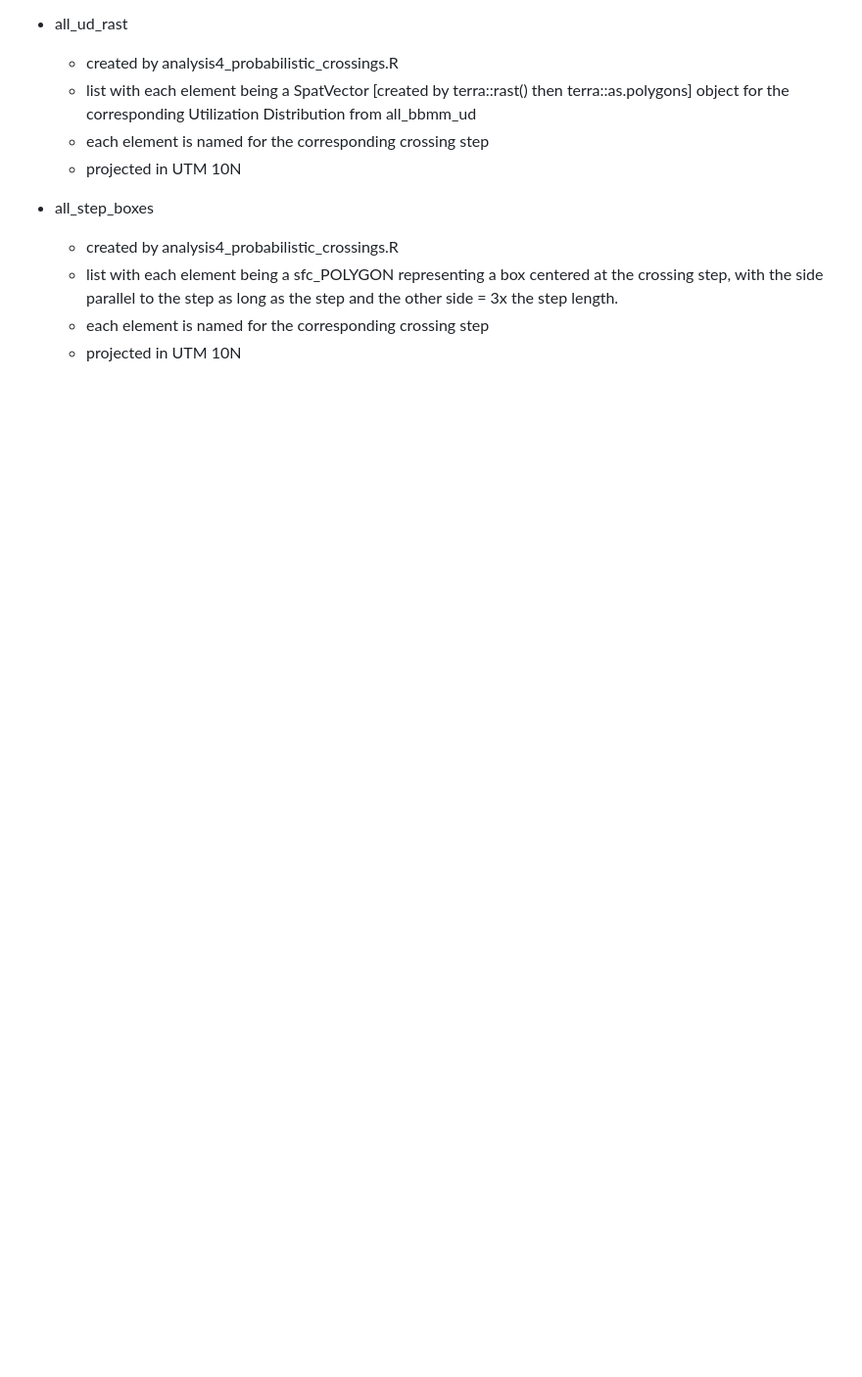
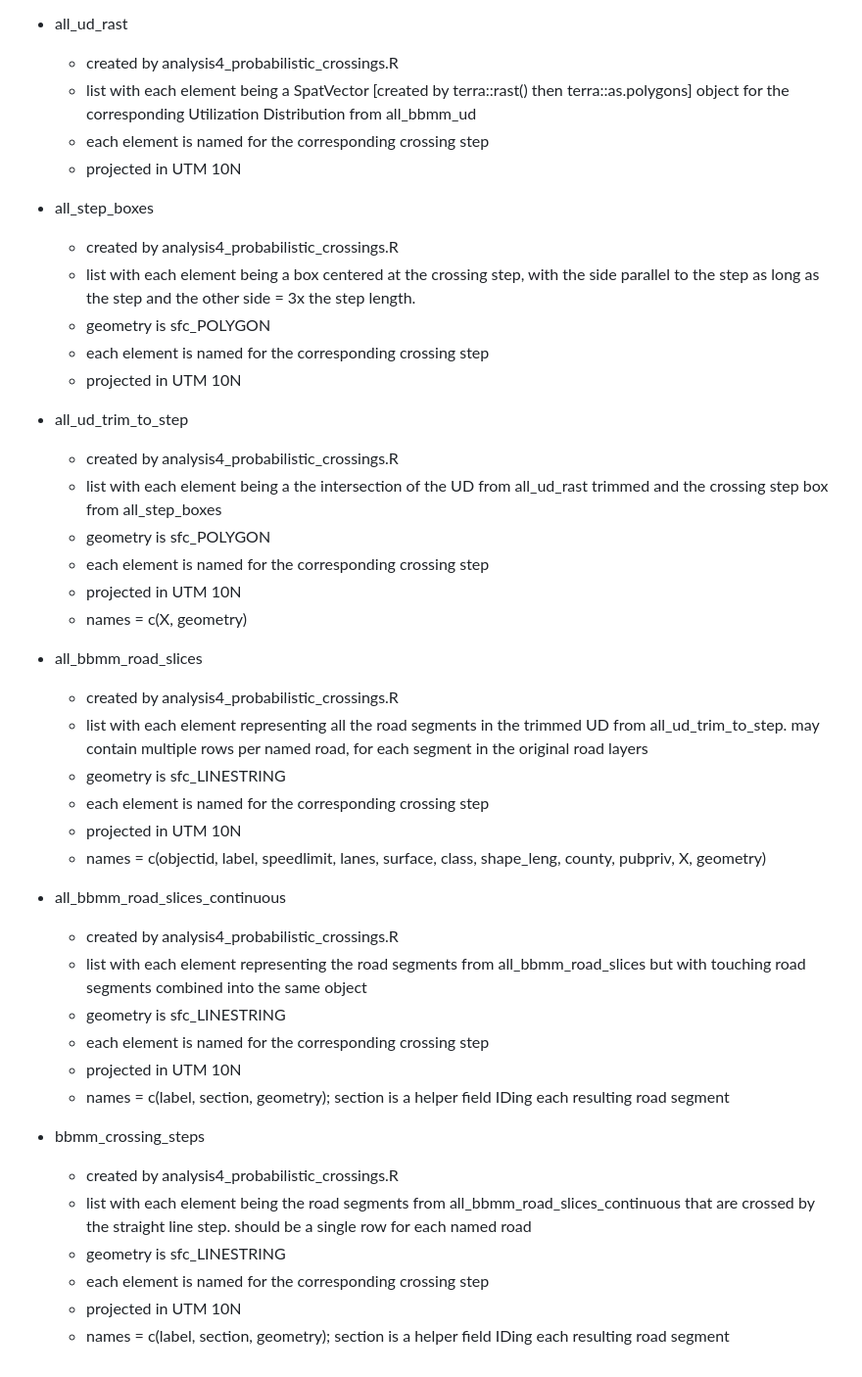
Before and after one commit to scottfjennings/mt_lion_crossings_and_corridors, a Markdown page: README.md, the part around the change printed below. Shown: that part at 98% size. Rendered like a GitHub page; blank space fills up the shorter version.

Commit message:
describing more created objects

```diff
--- a/README.md
+++ b/README.md
@@ -57,6 +61,39 @@ throughout these objects, step.id is generally the main "key" field and is a con
 
 * all_step_boxes
   + created by analysis4_probabilistic_crossings.R
-  + list with each element being a sfc_POLYGON representing a box centered at the crossing step, with the side parallel to the step as long as the step and the other side = 3x the step length.
+  + list with each element being a box centered at the crossing step, with the side parallel to the step as long as the step and the other side = 3x the step length.
+  + geometry is sfc_POLYGON
   + each element is named for the corresponding crossing step
   + projected in UTM 10N
+
+* all_ud_trim_to_step
+  + created by analysis4_probabilistic_crossings.R
+  + list with each element being a the intersection of the UD from all_ud_rast trimmed and the crossing step box from all_step_boxes
+  + geometry is sfc_POLYGON
+  + each element is named for the corresponding crossing step
+  + projected in UTM 10N
+  + names = c(X, geometry)
+
+* all_bbmm_road_slices
+  + created by analysis4_probabilistic_crossings.R
+  + list with each element representing all the road segments in the trimmed UD from all_ud_trim_to_step. may contain multiple rows per named road, for each segment in the original road layers
+  + geometry is sfc_LINESTRING
+  + each element is named for the corresponding crossing step
+  + projected in UTM 10N
+  + names = c(objectid, label, speedlimit, lanes, surface, class, shape_leng, county, pubpriv, X, geometry)
+
+* all_bbmm_road_slices_continuous
+  + created by analysis4_probabilistic_crossings.R
+  + list with each element representing the road segments from all_bbmm_road_slices but with touching road segments combined into the same object
+  + geometry is sfc_LINESTRING
+  + each element is named for the corresponding crossing step
+  + projected in UTM 10N
+  + names = c(label, section, geometry); section is a helper field IDing each resulting road segment
+
+* bbmm_crossing_steps
+  + created by analysis4_probabilistic_crossings.R
+  + list with each element being the road segments from all_bbmm_road_slices_continuous that are crossed by the straight line step. should be a single row for each named road
+  + geometry is sfc_LINESTRING
+  + each element is named for the corresponding crossing step
+  + projected in UTM 10N
+  + names = c(label, section, geometry); section is a helper field IDing each resulting road segment
```
Also changed, not shown: other parts of README.md (+12 -8 lines).
